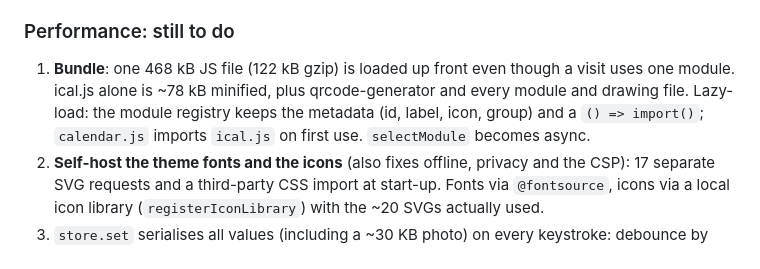
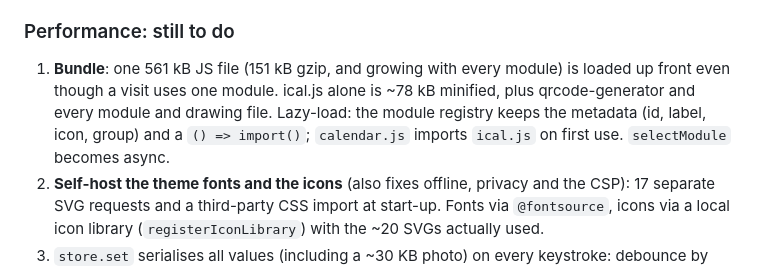
Before and after one commit to clawfire/rouleau, a Markdown page: NEXT.md, the part around the change. Rendered like a GitHub page.

Commit message:
NEXT: refresh the bundle size
Co-Authored-By: Claude Sonnet 5.5 <noreply@anthropic.com>

```diff
--- a/NEXT.md
+++ b/NEXT.md
@@ -87,7 +87,7 @@ State of Rouleau on 26 Oct 2026 (after the first local Claude Code session).
 
 ### Performance: still to do
 
-1. **Bundle**: one 468 kB JS file (122 kB gzip) is loaded up front even though a visit uses one module. ical.js alone is ~78 kB minified, plus qrcode-generator and every module and drawing file. Lazy-load: the module registry keeps the metadata (id, label, icon, group) and a `() => import()`; `calendar.js` imports `ical.js` on first use. `selectModule` becomes async.
+1. **Bundle**: one 561 kB JS file (151 kB gzip, and growing with every module) is loaded up front even though a visit uses one module. ical.js alone is ~78 kB minified, plus qrcode-generator and every module and drawing file. Lazy-load: the module registry keeps the metadata (id, label, icon, group) and a `() => import()`; `calendar.js` imports `ical.js` on first use. `selectModule` becomes async.
 2. **Self-host the theme fonts and the icons** (also fixes offline, privacy and the CSP): 17 separate SVG requests and a third-party CSS import at start-up. Fonts via `@fontsource`, icons via a local icon library (`registerIconLibrary`) with the ~20 SVGs actually used.
 3. `store.set` serialises all values (including a ~30 KB photo) on every keystroke: debounce by ~300 ms.
 4. `workout.js` calls `clearHevyCache()` each time the controls are rebuilt, so flipping a radio re-downloads routines and workouts. Use a TTL cache like the calendar one.
```
